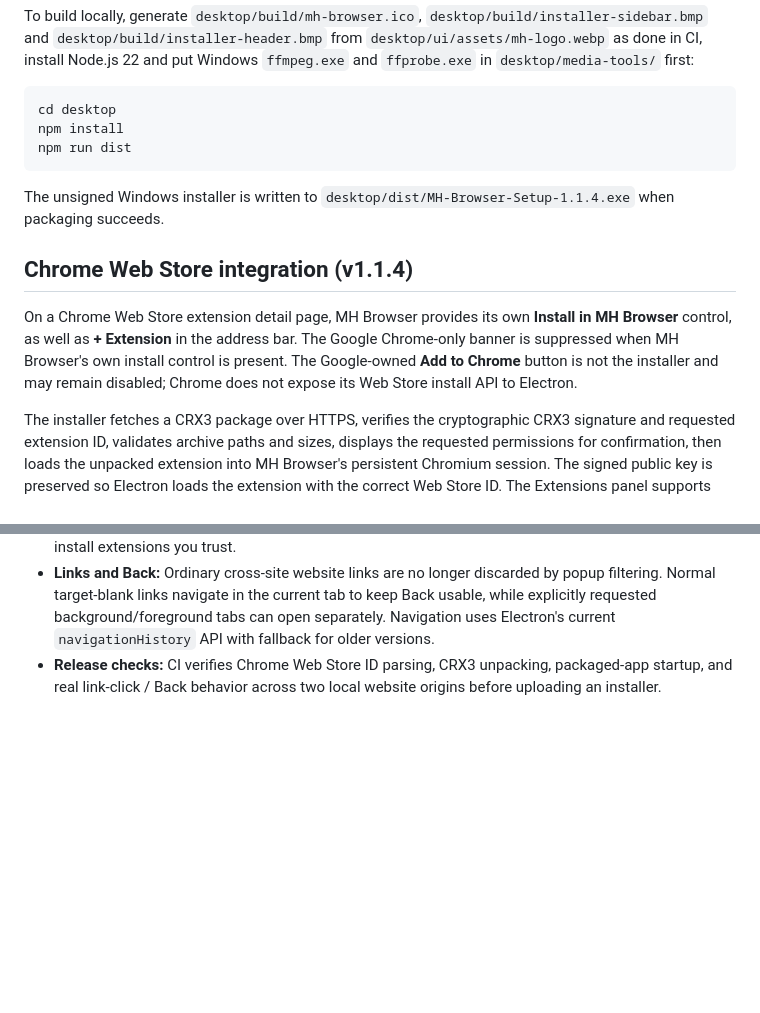
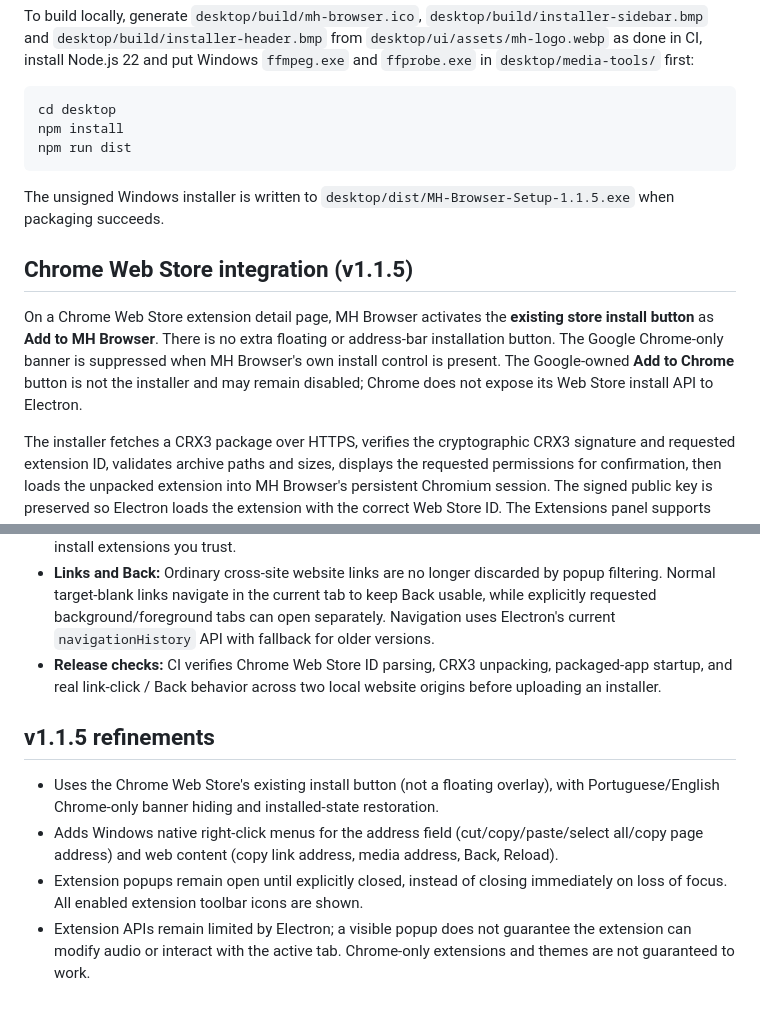
Before and after one commit to hammadshaukatpk-art/MH-Browser---PC, a Markdown page: desktop/README.md, 2 parts joined by grey strips. GitHub-like rendering; blank space fills up the shorter version.

Commit message:
Document v1.1.5 Chrome-like store button, right-click menus and extension compatibility limits

````diff
--- a/desktop/README.md
+++ b/desktop/README.md
@@ -14,11 +14,11 @@ npm install
 npm run dist
 ```
 
-The unsigned Windows installer is written to `desktop/dist/MH-Browser-Setup-1.1.4.exe` when packaging succeeds.
+The unsigned Windows installer is written to `desktop/dist/MH-Browser-Setup-1.1.5.exe` when packaging succeeds.
 
-## Chrome Web Store integration (v1.1.4)
+## Chrome Web Store integration (v1.1.5)
 
-On a Chrome Web Store extension detail page, MH Browser provides its own **Install in MH Browser** control, as well as **+ Extension** in the address bar. The Google Chrome-only banner is suppressed when MH Browser's own install control is present. The Google-owned **Add to Chrome** button is not the installer and may remain disabled; Chrome does not expose its Web Store install API to Electron.
+On a Chrome Web Store extension detail page, MH Browser activates the **existing store install button** as **Add to MH Browser**. There is no extra floating or address-bar installation button. The Google Chrome-only banner is suppressed when MH Browser's own install control is present. The Google-owned **Add to Chrome** button is not the installer and may remain disabled; Chrome does not expose its Web Store install API to Electron.
 
 The installer fetches a CRX3 package over HTTPS, verifies the cryptographic CRX3 signature and requested extension ID, validates archive paths and sizes, displays the requested permissions for confirmation, then loads the unpacked extension into MH Browser's persistent Chromium session. The signed public key is preserved so Electron loads the extension with the correct Web Store ID. The Extensions panel supports enable, disable and remove, including persistence across restarts. Installation and permissions require user confirmation.
 
@@ -113,3 +113,10 @@ The existing Android application and source are the functional reference; do not
 - **Compatibility limits:** Chrome Web Store's own **Add to Chrome / Install Chrome** button is not connected to Electron. Electron implements only a subset of Chrome extension APIs, so some store extensions cannot be installed or may install but not function completely. The CRX service can reject certain packages. Extension updates are not automatic; manually remove and reinstall to update. Only install extensions you trust.
 - **Links and Back:** Ordinary cross-site website links are no longer discarded by popup filtering. Normal target-blank links navigate in the current tab to keep Back usable, while explicitly requested background/foreground tabs can open separately. Navigation uses Electron's current `navigationHistory` API with fallback for older versions.
 - **Release checks:** CI verifies Chrome Web Store ID parsing, CRX3 unpacking, packaged-app startup, and real link-click / Back behavior across two local website origins before uploading an installer.
+
+## v1.1.5 refinements
+
+- Uses the Chrome Web Store's existing install button (not a floating overlay), with Portuguese/English Chrome-only banner hiding and installed-state restoration.
+- Adds Windows native right-click menus for the address field (cut/copy/paste/select all/copy page address) and web content (copy link address, media address, Back, Reload).
+- Extension popups remain open until explicitly closed, instead of closing immediately on loss of focus. All enabled extension toolbar icons are shown.
+- Extension APIs remain limited by Electron; a visible popup does not guarantee the extension can modify audio or interact with the active tab. Chrome-only extensions and themes are not guaranteed to work.
````
